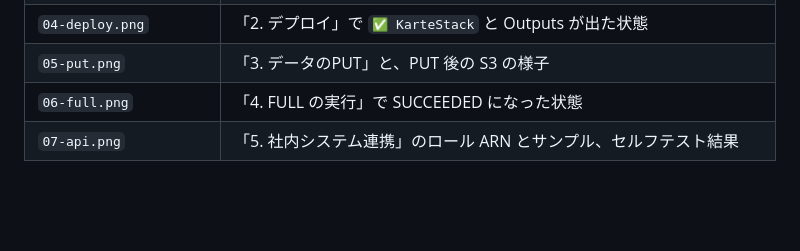
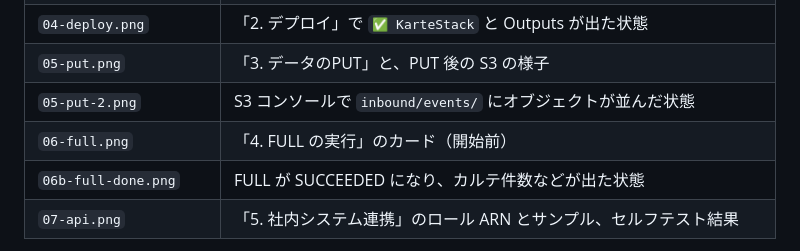
Before and after one commit to okamoto53515606/p121k, a Markdown page: docs/screenshot/README.md, the part around the change. Drawn GitHub-style; blank space fills up the shorter version.

Commit message:
Add the S3 bucket view and the FULL card screenshots

```diff
--- a/docs/screenshot/README.md
+++ b/docs/screenshot/README.md
@@ -12,7 +12,9 @@
 | `04a-deploy-running.png` | 「2. デプロイ」の実行中（スタック状態とイベントログ） |
 | `04-deploy.png` | 「2. デプロイ」で `✅ KarteStack` と Outputs が出た状態 |
 | `05-put.png` | 「3. データのPUT」と、PUT 後の S3 の様子 |
-| `06-full.png` | 「4. FULL の実行」で SUCCEEDED になった状態 |
+| `05-put-2.png` | S3 コンソールで `inbound/events/` にオブジェクトが並んだ状態 |
+| `06-full.png` | 「4. FULL の実行」のカード（開始前） |
+| `06b-full-done.png` | FULL が SUCCEEDED になり、カルテ件数などが出た状態 |
 | `07-api.png` | 「5. 社内システム連携」のロール ARN とサンプル、セルフテスト結果 |
 
 - 幅は 1000〜1400px 程度、PNG。
```
Also changed, not shown: docs/quickstart.md (+4 -0 lines), docs/screenshot/05-put-2.png (added), docs/screenshot/06-full.png (added).
